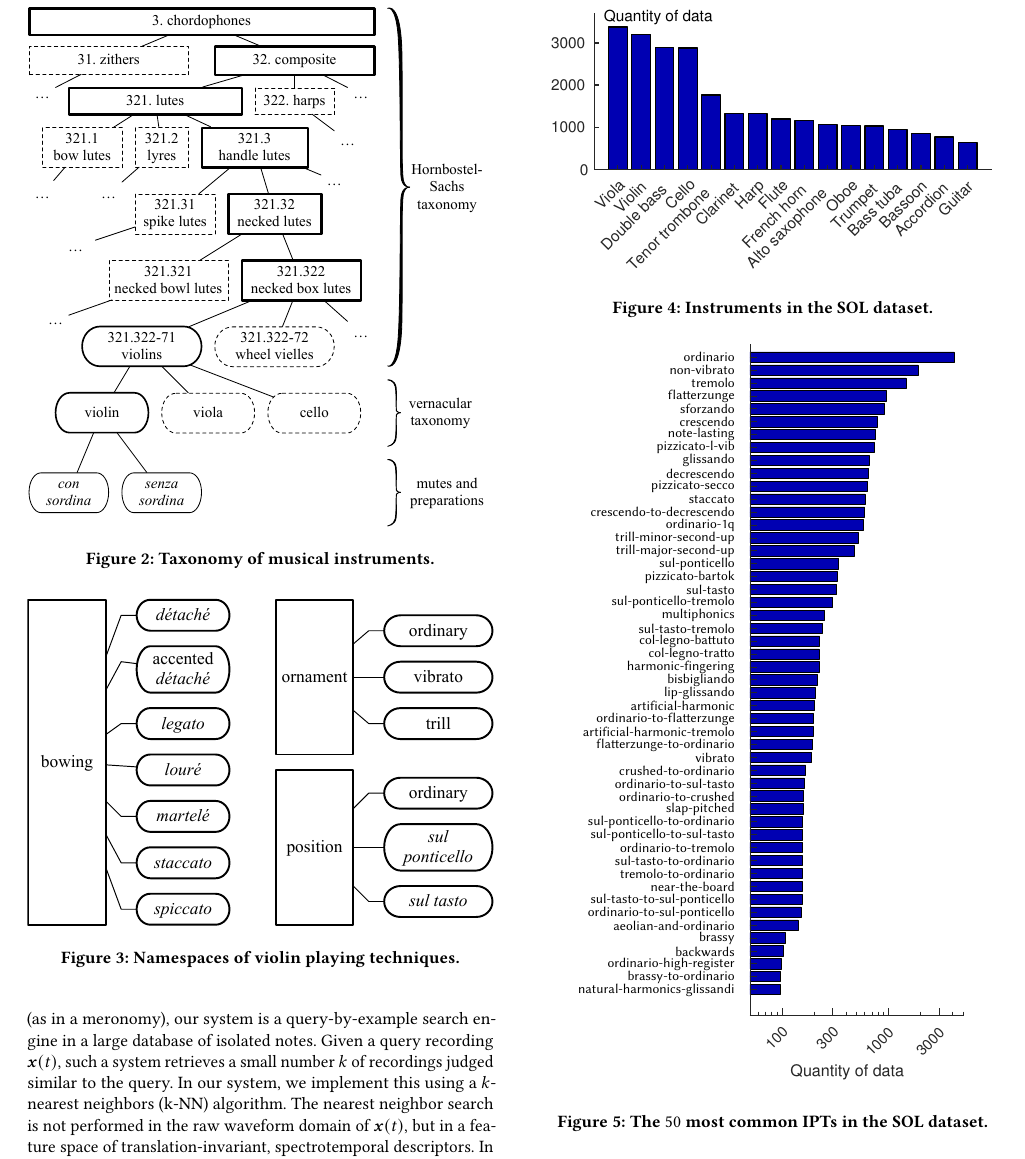
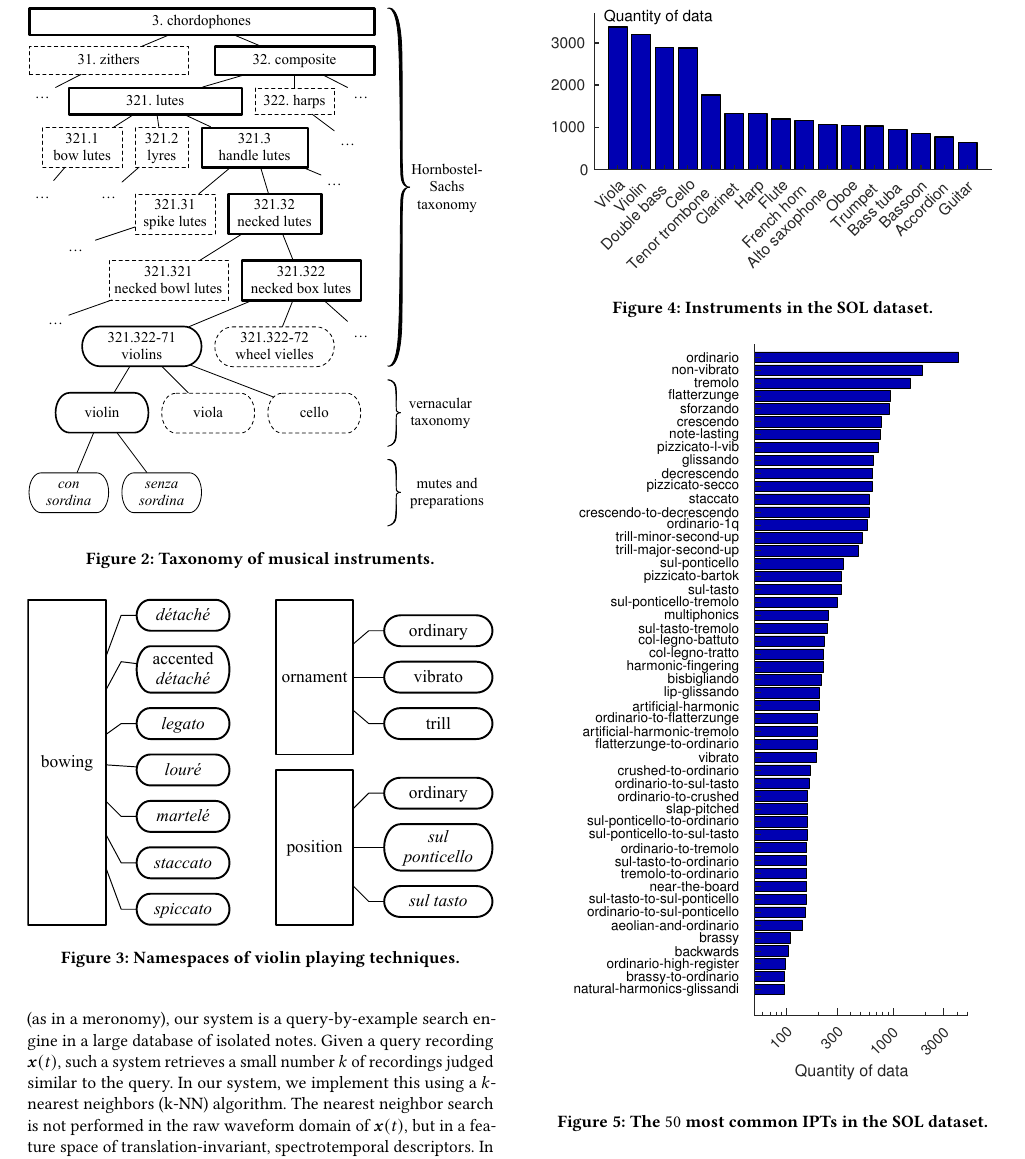
Before and after one commit to mathieulagrange/dlfm2018, a LaTeX paper (dlfm2018_draft/lostanlen2018dlfm.tex, which reads dlfm2018_draft/samplebody-conf.tex): part of page 4 of 11, cut so that both start at the same text. Compiled offline with pdfLaTeX.

Commit message:
Change fig 5 font to Helvetica

```diff
--- a/dlfm2018_draft/samplebody-conf.tex
+++ b/dlfm2018_draft/samplebody-conf.tex
@@ -213,7 +213,7 @@ However, such considerations are still in large part speculative and offer no de
 \def\iptarray{{"ordinario","non-vibrato","tremolo","flatterzunge","sforzando","crescendo","note-lasting","pizzicato-l-vib","glissando","decrescendo","pizzicato-secco","staccato","crescendo-to-decrescendo","ordinario-1q","trill-minor-second-up","trill-major-second-up","sul-ponticello","pizzicato-bartok","sul-tasto","sul-ponticello-tremolo","multiphonics","sul-tasto-tremolo","col-legno-battuto","col-legno-tratto","harmonic-fingering","bisbigliando","lip-glissando","artificial-harmonic","ordinario-to-flatterzunge","artificial-harmonic-tremolo","flatterzunge-to-ordinario","vibrato","crushed-to-ordinario","ordinario-to-sul-tasto","ordinario-to-crushed","slap-pitched","sul-ponticello-to-ordinario","sul-ponticello-to-sul-tasto","ordinario-to-tremolo","sul-tasto-to-ordinario","tremolo-to-ordinario","near-the-board","sul-tasto-to-sul-ponticello","ordinario-to-sul-ponticello","aeolian-and-ordinario","brassy","backwards","ordinario-high-register","brassy-to-ordinario","natural-harmonics-glissandi"}}%
 \node[anchor=north west] at (2, 0) {\includegraphics[height=13.5cm]{./figs/histogram/histogram_modes.pdf}};
 \foreach \x in {0,...,49}
-    \node[anchor=east] at (2, -0.40 - 0.235*\x) {\footnotesize \textsf{\pgfmathparse{\iptarray[\x]}\pgfmathresult}};
+    \node[anchor=east] at (2, -0.40 - 0.235*\x) {\footnotesize {\fontfamily{phv}\selectfont\pgfmathparse{\iptarray[\x]}\pgfmathresult}};
 \end{tikzpicture}
 \caption{The $50$ most common IPTs in the SOL dataset.}
 \label{fig:technique-histogram}
```
